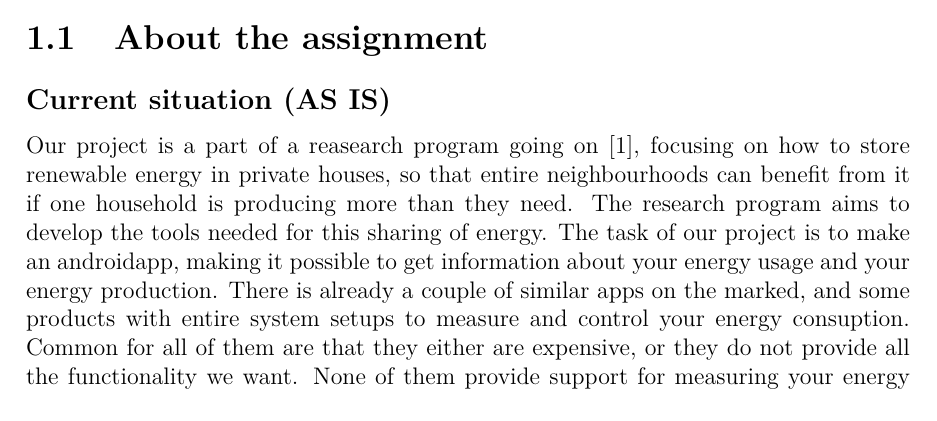
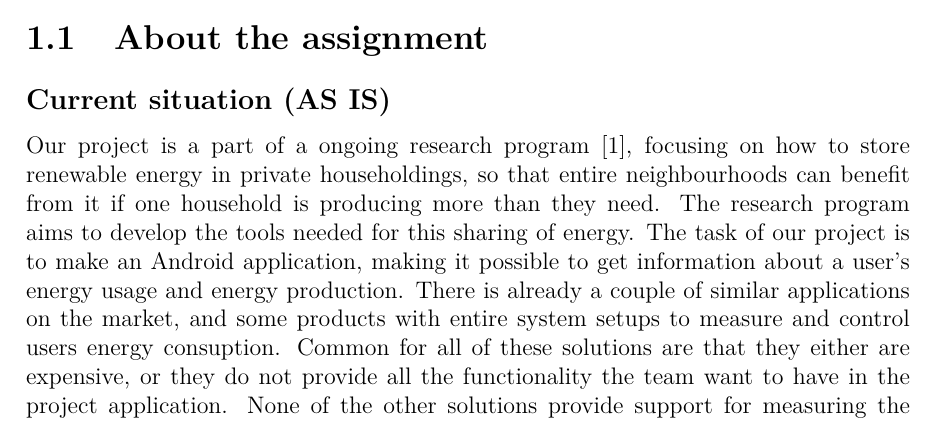
Before and after one commit to haavardlian/IT2901, a LaTeX thesis (report/rapport.tex, which reads report/ch/introduction/introduction.tex): part of page 3 of 19, cut so that both start at the same text. Compiled offline with pdfLaTeX.

Commit message:
Adds changes after proofreading

```diff
--- a/report/ch/introduction/introduction.tex
+++ b/report/ch/introduction/introduction.tex
@@ -2,7 +2,7 @@
 
 \section{About the assignment}
 \subsection{Current situation (AS IS)}
-Our project is a part of a reasearch program going on \cite{cossmic}, focusing on how to store renewable energy in private houses, so that entire neighbourhoods can benefit from it if one household is producing more than they need. The research program aims to develop the tools needed for this sharing of energy. The task of our project is to make an androidapp, making it possible to get information about your energy usage and your energy production. There is already a couple of similar apps on the marked, and some products with entire system setups to measure and control your energy consuption. Common for all of them are that they either are expensive, or they do not provide all the functionality we want. None of them provide support for measuring your energy production.
+Our project is a part of a ongoing research program \cite{cossmic}, focusing on how to store renewable energy in private householdings, so that entire neighbourhoods can benefit from it if one household is producing more than they need. The research program aims to develop the tools needed for this sharing of energy. The task of our project is to make an Android application, making it possible to get information about a user's energy usage and energy production. There is already a couple of similar applications on the market, and some products with entire system setups to measure and control users energy consuption. Common for all of these solutions are that they either are expensive, or they do not provide all the functionality the team want to have in the project application. None of the other solutions provide support for measuring the users' energy production. These solutions are further explained in ~\ref{sec:altsolution}
 
 \subsection{What they want (TO BE)}
 The specifications from the customer are very open. (<--Må finne en annen formulering her.) They want us to come up with something simple, so that anyone can measure their energy consuption, preferably per device, and share it with friends and compete with each other to save and/or produce the most energy. To do this we need an hardware device to measure the energy use on each device and optimally we want the device to transmit the signal either via wifi or bluetooth, or somthing similar. The customer do not expect us to make this device if we don’t find anything appropriate for us use, and in a good price range.
```
